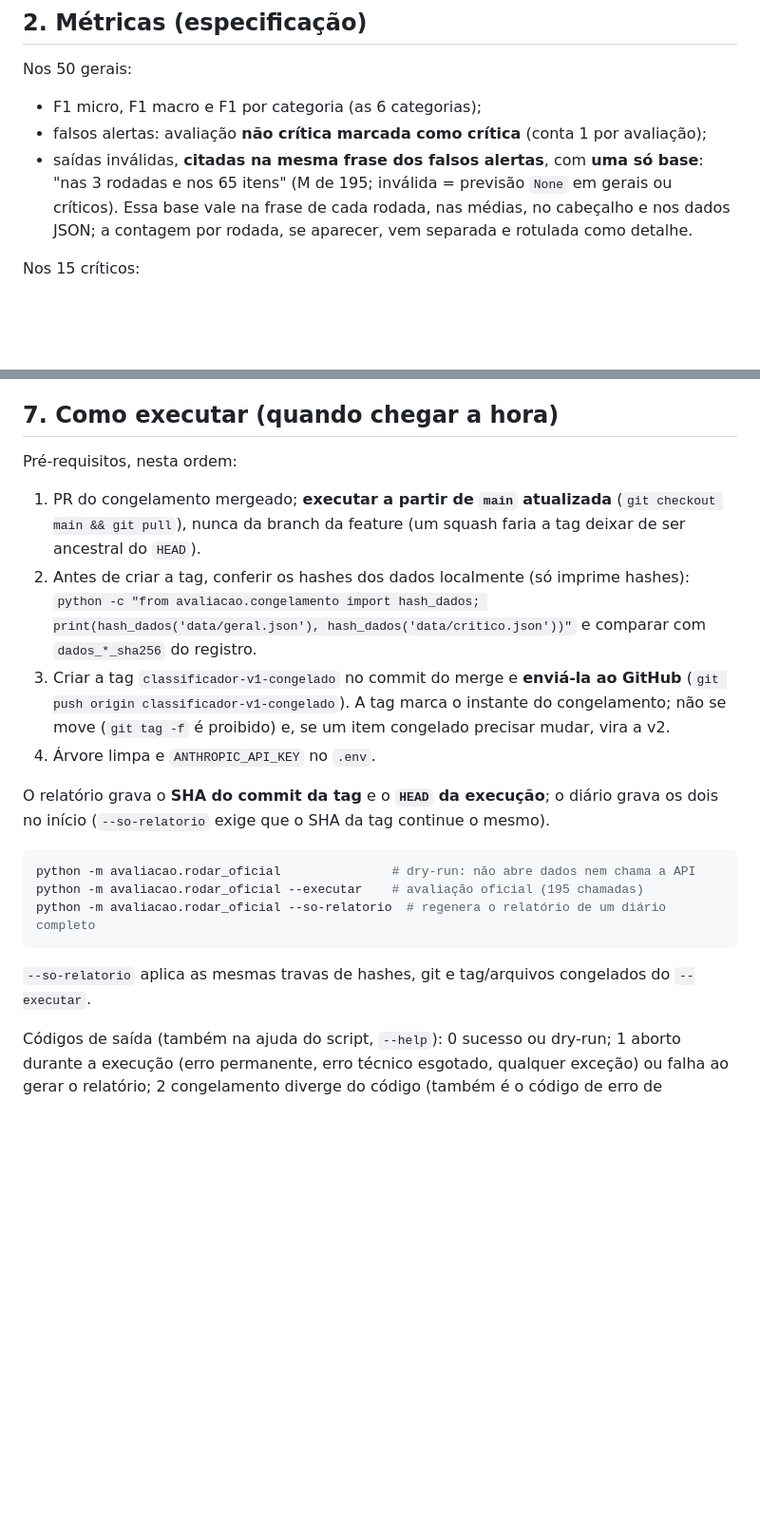
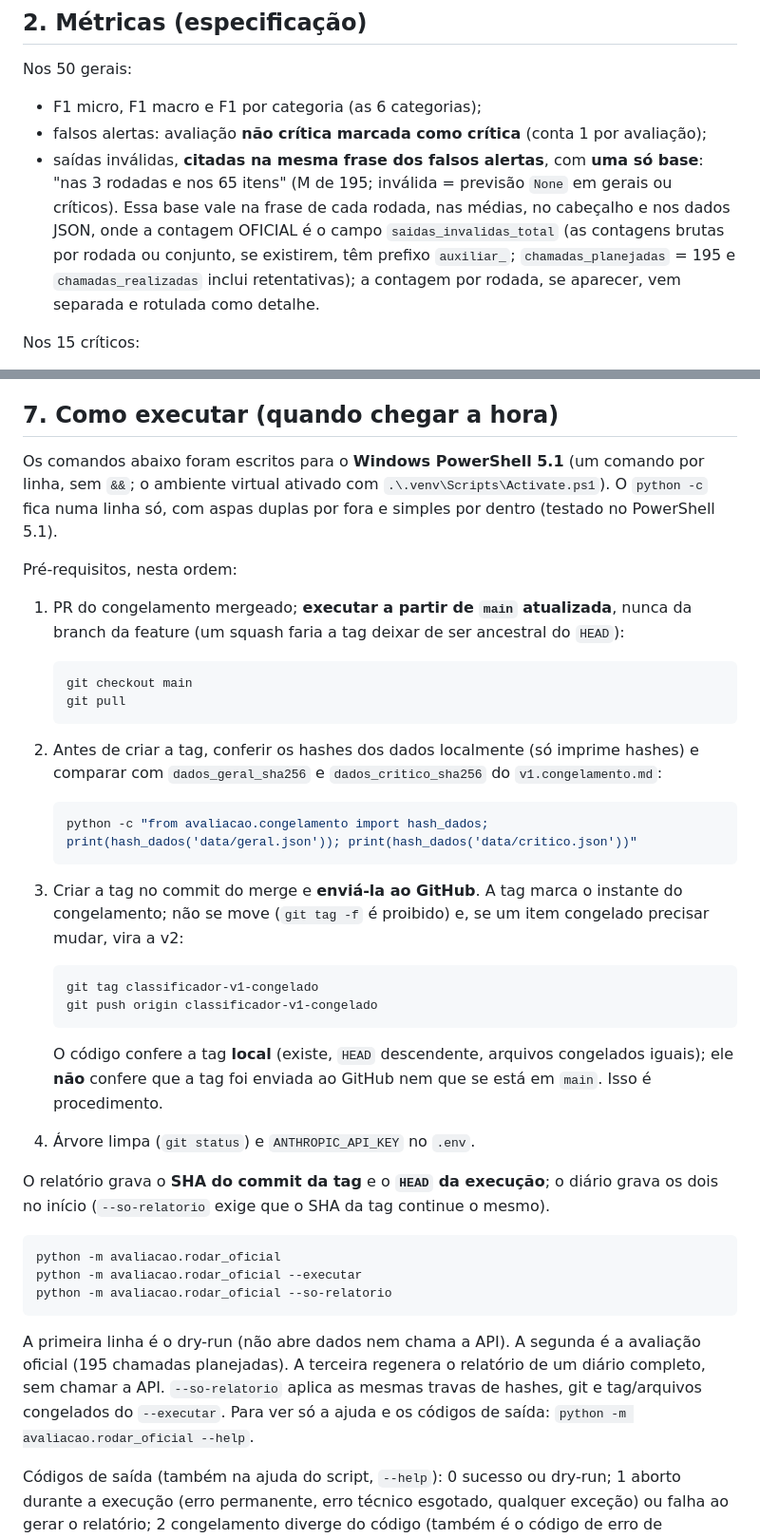
Before and after one commit to breno-hbs/radar-avaliacoes, a Markdown page: docs/AVALIACAO_PROTOCOLO.md, 2 parts joined by grey strips. Shown at 95% size. Rendered like a GitHub page; blank space fills up the shorter version.

Commit message:
docs: trava da tag em --executar e --so-relatorio, nomes do JSON e comandos para PowerShell 5.1
Co-Authored-By: Claude Sonnet 5.5 <noreply@anthropic.com>

````diff
--- a/docs/AVALIACAO_PROTOCOLO.md
+++ b/docs/AVALIACAO_PROTOCOLO.md
@@ -22,7 +22,10 @@ Nos 50 gerais:
 - falsos alertas: avaliação **não crítica marcada como crítica** (conta 1 por avaliação);
 - saídas inválidas, **citadas na mesma frase dos falsos alertas**, com **uma só base**: "nas 3
   rodadas e nos 65 itens" (M de 195; inválida = previsão `None` em gerais ou críticos). Essa base
-  vale na frase de cada rodada, nas médias, no cabeçalho e nos dados JSON; a contagem por rodada, se
+  vale na frase de cada rodada, nas médias, no cabeçalho e nos dados JSON, onde a contagem
+  OFICIAL é o campo `saidas_invalidas_total` (as contagens brutas por rodada ou conjunto, se
+  existirem, têm prefixo `auxiliar_`; `chamadas_planejadas` = 195 e `chamadas_realizadas` inclui
+  retentativas); a contagem por rodada, se
   aparecer, vem separada e rotulada como detalhe.
 
 Nos 15 críticos:
@@ -113,27 +117,51 @@ Qualquer ajuste do prompt (ou de qualquer item congelado) depois de ver o result
 
 ## 7. Como executar (quando chegar a hora)
 
+Os comandos abaixo foram escritos para o **Windows PowerShell 5.1** (um comando por linha, sem
+`&&`; o ambiente virtual ativado com `.\.venv\Scripts\Activate.ps1`). O `python -c` fica numa linha só,
+com aspas duplas por fora e simples por dentro (testado no PowerShell 5.1).
+
 Pré-requisitos, nesta ordem:
-1. PR do congelamento mergeado; **executar a partir de `main` atualizada** (`git checkout main &&
-   git pull`), nunca da branch da feature (um squash faria a tag deixar de ser ancestral do `HEAD`).
-2. Antes de criar a tag, conferir os hashes dos dados localmente (só imprime hashes):
-   `python -c "from avaliacao.congelamento import hash_dados; print(hash_dados('data/geral.json'),
-   hash_dados('data/critico.json'))"` e comparar com `dados_*_sha256` do registro.
-3. Criar a tag `classificador-v1-congelado` no commit do merge e **enviá-la ao GitHub**
-   (`git push origin classificador-v1-congelado`). A tag marca o instante do congelamento; não se
-   move (`git tag -f` é proibido) e, se um item congelado precisar mudar, vira a v2.
-4. Árvore limpa e `ANTHROPIC_API_KEY` no `.env`.
+1. PR do congelamento mergeado; **executar a partir de `main` atualizada**, nunca da branch da
+   feature (um squash faria a tag deixar de ser ancestral do `HEAD`):
+
+   ```powershell
+   git checkout main
+   git pull
+   ```
+
+2. Antes de criar a tag, conferir os hashes dos dados localmente (só imprime hashes) e comparar com
+   `dados_geral_sha256` e `dados_critico_sha256` do `v1.congelamento.md`:
+
+   ```powershell
+   python -c "from avaliacao.congelamento import hash_dados; print(hash_dados('data/geral.json')); print(hash_dados('data/critico.json'))"
+   ```
+
+3. Criar a tag no commit do merge e **enviá-la ao GitHub**. A tag marca o instante do congelamento;
+   não se move (`git tag -f` é proibido) e, se um item congelado precisar mudar, vira a v2:
+
+   ```powershell
+   git tag classificador-v1-congelado
+   git push origin classificador-v1-congelado
+   ```
+
+   O código confere a tag **local** (existe, `HEAD` descendente, arquivos congelados iguais); ele
+   **não** confere que a tag foi enviada ao GitHub nem que se está em `main`. Isso é procedimento.
+4. Árvore limpa (`git status`) e `ANTHROPIC_API_KEY` no `.env`.
 
 O relatório grava o **SHA do commit da tag** e o **`HEAD` da execução**; o diário grava os dois no
 início (`--so-relatorio` exige que o SHA da tag continue o mesmo).
 
-```bash
-python -m avaliacao.rodar_oficial               # dry-run: não abre dados nem chama a API
-python -m avaliacao.rodar_oficial --executar    # avaliação oficial (195 chamadas)
-python -m avaliacao.rodar_oficial --so-relatorio  # regenera o relatório de um diário completo
+```powershell
+python -m avaliacao.rodar_oficial
+python -m avaliacao.rodar_oficial --executar
+python -m avaliacao.rodar_oficial --so-relatorio
 ```
 
+A primeira linha é o dry-run (não abre dados nem chama a API). A segunda é a avaliação oficial (195
+chamadas planejadas). A terceira regenera o relatório de um diário completo, sem chamar a API.
 `--so-relatorio` aplica as mesmas travas de hashes, git e tag/arquivos congelados do `--executar`.
+Para ver só a ajuda e os códigos de saída: `python -m avaliacao.rodar_oficial --help`.
 
 Códigos de saída (também na ajuda do script, `--help`): 0 sucesso ou dry-run; 1 aborto durante a
 execução (erro permanente, erro técnico esgotado, qualquer exceção) ou falha ao gerar o relatório;
````
Also changed, not shown: other parts of docs/AVALIACAO_PROTOCOLO.md (+5 -4 lines).
